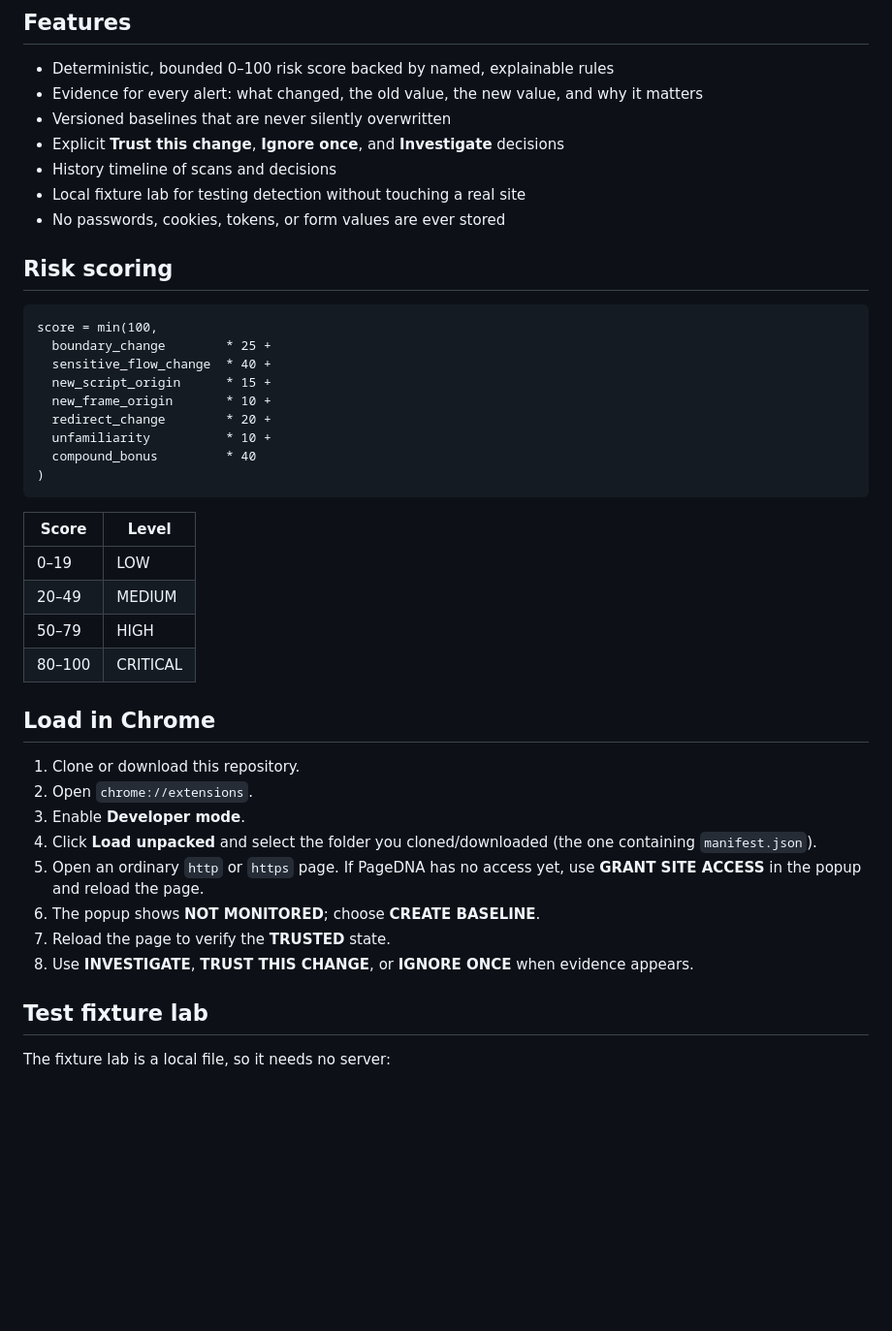
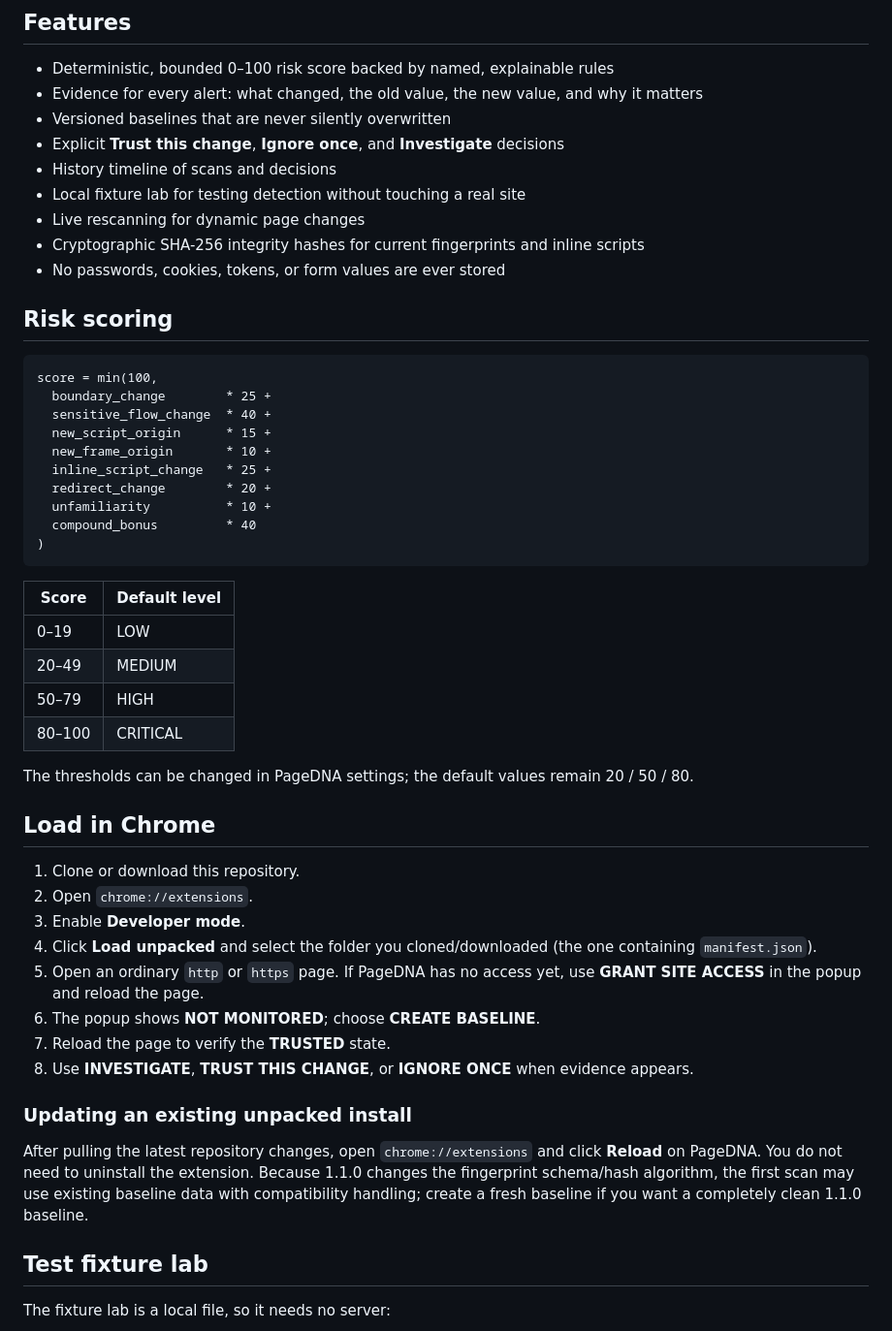
Before and after one commit to sunkariuday/pagedna-extension, a Markdown page: README.md, the part around one of its changes. Shown at 97% size. Drawn GitHub-style; blank space fills up the shorter version.

````diff
--- a/README.md
+++ b/README.md
@@ -14,6 +26,8 @@ Hashing raw HTML flags harmless changes (ads, timestamps, A/B tests) as constant
 - Explicit **Trust this change**, **Ignore once**, and **Investigate** decisions
 - History timeline of scans and decisions
 - Local fixture lab for testing detection without touching a real site
+- Live rescanning for dynamic page changes
+- Cryptographic SHA-256 integrity hashes for current fingerprints and inline scripts
 - No passwords, cookies, tokens, or form values are ever stored
 
 ## Risk scoring
@@ -24,18 +38,21 @@ score = min(100,
   sensitive_flow_change  * 40 +
   new_script_origin      * 15 +
   new_frame_origin       * 10 +
+  inline_script_change   * 25 +
   redirect_change        * 20 +
   unfamiliarity          * 10 +
   compound_bonus         * 40
 )
 ```
 
-| Score | Level |
+| Score | Default level |
 |---|---|
 | 0–19 | LOW |
 | 20–49 | MEDIUM |
 | 50–79 | HIGH |
 | 80–100 | CRITICAL |
+
+The thresholds can be changed in PageDNA settings; the default values remain 20 / 50 / 80.
 
 ## Load in Chrome
 
@@ -47,6 +64,10 @@ score = min(100,
 6. The popup shows **NOT MONITORED**; choose **CREATE BASELINE**.
 7. Reload the page to verify the **TRUSTED** state.
 8. Use **INVESTIGATE**, **TRUST THIS CHANGE**, or **IGNORE ONCE** when evidence appears.
+
+### Updating an existing unpacked install
+
+After pulling the latest repository changes, open `chrome://extensions` and click **Reload** on PageDNA. You do not need to uninstall the extension. Because 1.1.0 changes the fingerprint schema/hash algorithm, the first scan may use existing baseline data with compatibility handling; create a fresh baseline if you want a completely clean 1.1.0 baseline.
 
 ## Test fixture lab
 
````
Also changed, not shown: other parts of README.md (+17 -1 lines).
